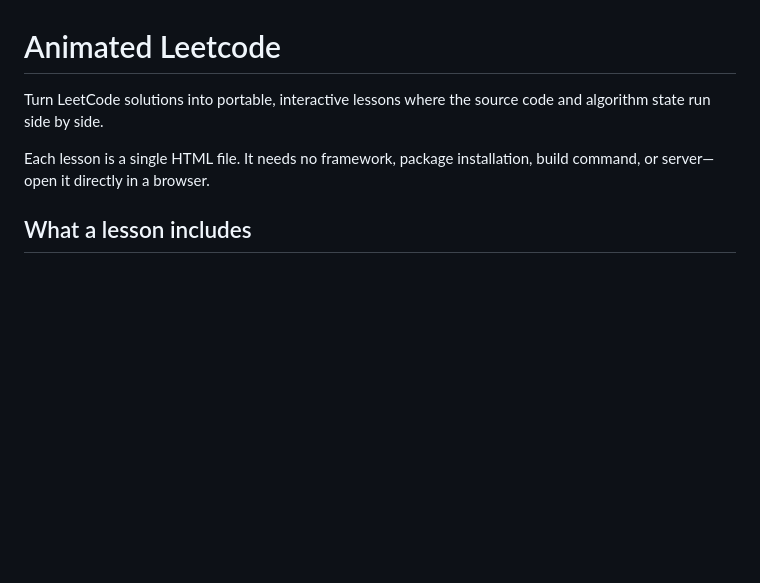
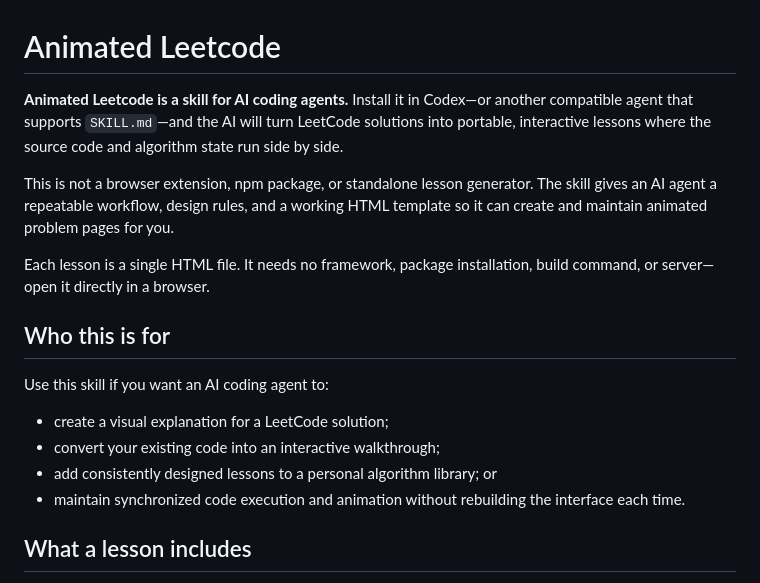
Before and after one commit to KCCHONG1997/leetcode_animation, a Markdown page: README.md, the part around the change. Drawn GitHub-style; blank space fills up the shorter version.

```diff
--- a/README.md
+++ b/README.md
@@ -1,8 +1,19 @@
 # Animated Leetcode
 
-Turn LeetCode solutions into portable, interactive lessons where the source code and algorithm state run side by side.
+**Animated Leetcode is a skill for AI coding agents.** Install it in Codex—or another compatible agent that supports `SKILL.md`—and the AI will turn LeetCode solutions into portable, interactive lessons where the source code and algorithm state run side by side.
+
+This is not a browser extension, npm package, or standalone lesson generator. The skill gives an AI agent a repeatable workflow, design rules, and a working HTML template so it can create and maintain animated problem pages for you.
 
 Each lesson is a single HTML file. It needs no framework, package installation, build command, or server—open it directly in a browser.
+
+## Who this is for
+
+Use this skill if you want an AI coding agent to:
+
+- create a visual explanation for a LeetCode solution;
+- convert your existing code into an interactive walkthrough;
+- add consistently designed lessons to a personal algorithm library; or
+- maintain synchronized code execution and animation without rebuilding the interface each time.
 
 ## What a lesson includes
 
```
